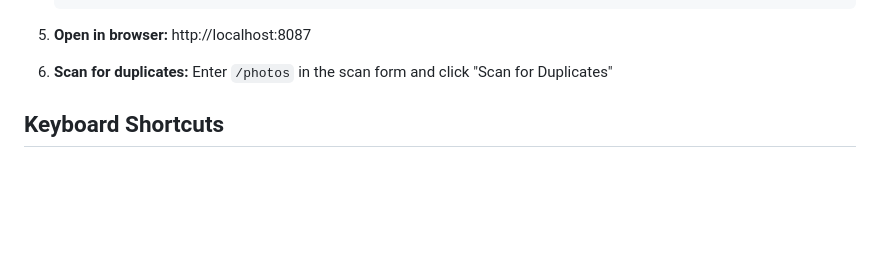
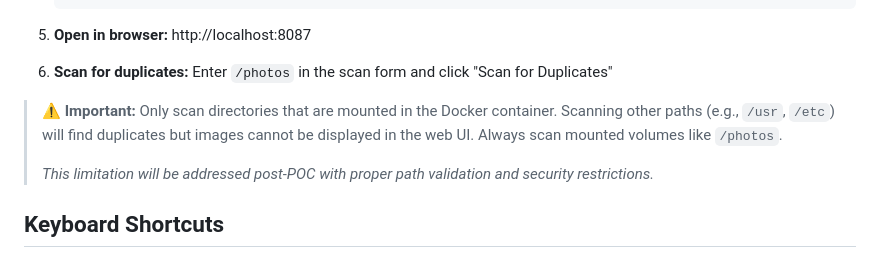
Before and after one commit to fadykuzman/schluckauf, a Markdown page: README.md, the part around the change. GitHub-like rendering; blank space fills up the shorter version.

```diff
--- a/README.md
+++ b/README.md
@@ -49,6 +49,10 @@ Perfect for users managing photo libraries who want Czkawka's powerful scanning
 5. **Open in browser:** http://localhost:8087
 
 6. **Scan for duplicates:** Enter `/photos` in the scan form and click "Scan for Duplicates"
+
+> **⚠️ Important:** Only scan directories that are mounted in the Docker container. Scanning other paths (e.g., `/usr`, `/etc`) will find duplicates but images cannot be displayed in the web UI. Always scan mounted volumes like `/photos`.
+>
+> *This limitation will be addressed post-POC with proper path validation and security restrictions.*
 
 ## Keyboard Shortcuts
 
```
